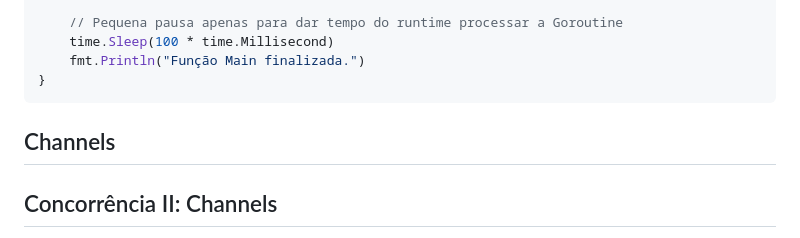
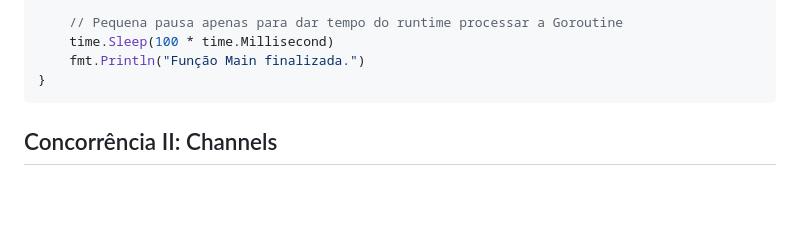
Before and after one commit to impacta-gb/projeto-ctt-ap2-rangers, a Markdown page: docs/index.md, the part around the change. Drawn GitHub-style; blank space fills up the shorter version.

Commit message:
Revise Channels section header in index.md
Updated section header for Channels in documentation.

````diff
--- a/docs/index.md
+++ b/docs/index.md
@@ -141,7 +141,7 @@ func main() {
     fmt.Println("Função Main finalizada.")
 }
 ```
-## Channels
+
 ## Concorrência II: Channels
 
 Quando evoluímos para cenários de alta complexidade, o tráfego simples de mensagens síncronas precisa de ferramentas adicionais. O Go disponibiliza canais com memória temporária e primitivos de hardware para evitar condições de corrida (*Data Races*).
````
